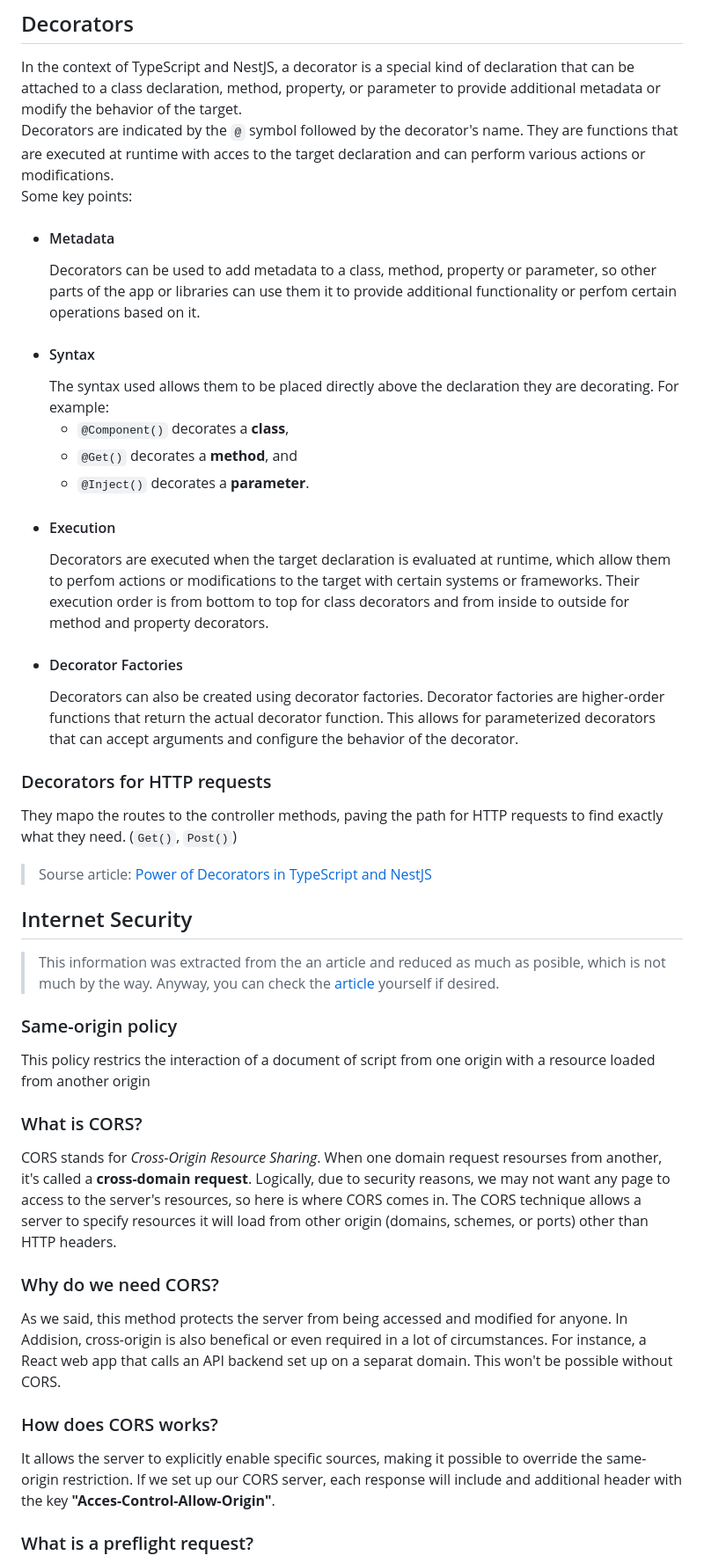
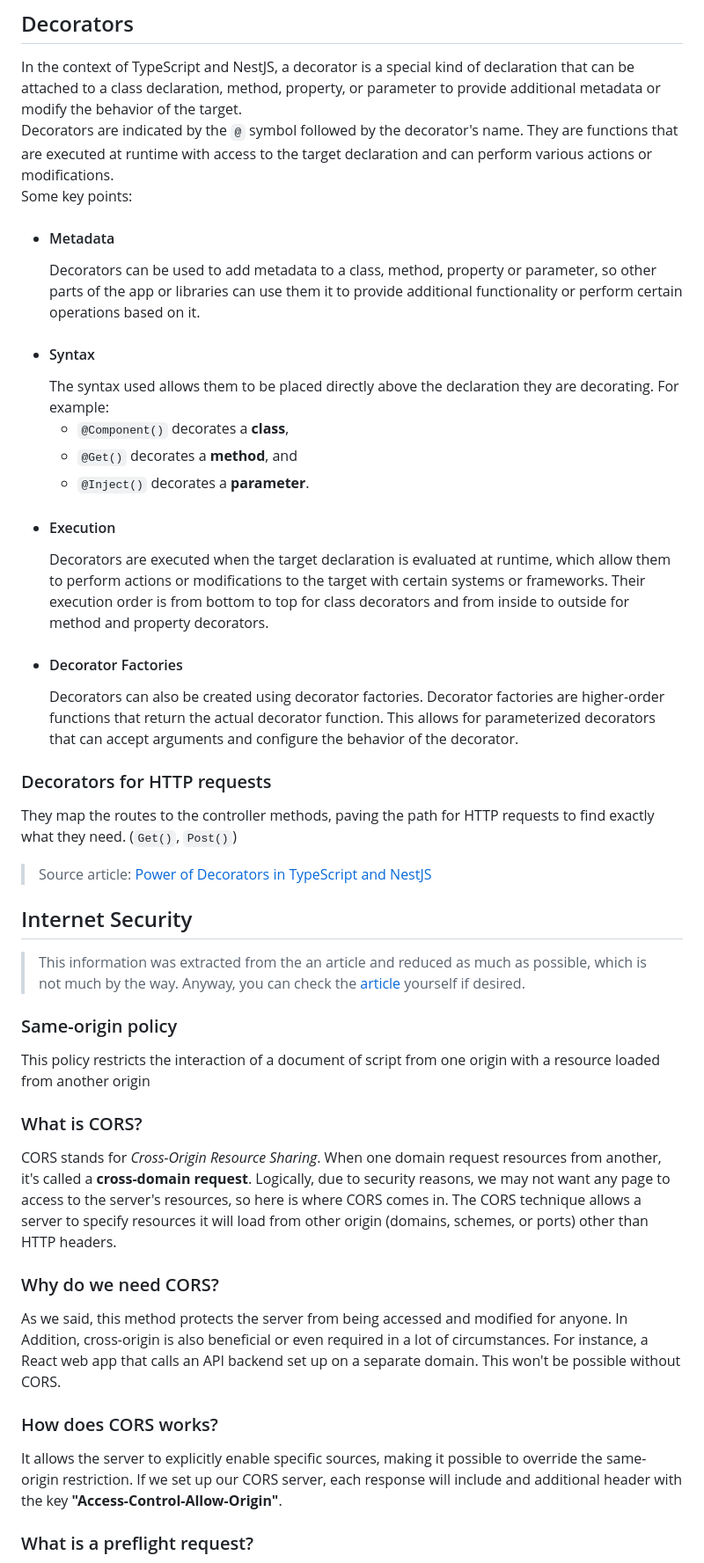
Before and after one commit to teofurlan/pokedexapps, a Markdown page: notes.md, the part around one of its changes. Shown at 88% size. Rendered like a GitHub page.

Commit message:
Updated the notes

```diff
--- a/notes.md
+++ b/notes.md
@@ -18,36 +18,36 @@
 ## Decorators
 
 In the context of TypeScript and NestJS, a decorator is a special kind of declaration that can be attached to a class declaration, method, property, or parameter to provide additional metadata or modify the behavior of the target.\
-Decorators are indicated by the `@` symbol followed by the decorator's name. They are functions that are executed at runtime with acces to the target declaration and can perform various actions or modifications.\
+Decorators are indicated by the `@` symbol followed by the decorator's name. They are functions that are executed at runtime with access to the target declaration and can perform various actions or modifications.\
 Some key points:
 - #### Metadata
-  Decorators can be used to add metadata to a class, method, property or parameter, so other parts of the app or libraries can use them it to provide additional functionality or perfom certain operations based on it.
+  Decorators can be used to add metadata to a class, method, property or parameter, so other parts of the app or libraries can use them it to provide additional functionality or perform certain operations based on it.
 - #### Syntax
   The syntax used allows them to be placed directly above the declaration they are decorating. For example:
   - `@Component()` decorates a **class**,
   - `@Get()` decorates a **method**, and
   - `@Inject()` decorates a **parameter**.
 - #### Execution
-    Decorators are executed when the target declaration is evaluated at runtime, which allow them to perfom actions or modifications to the target with certain systems or frameworks. Their execution order is from bottom to top for class decorators and from inside to outside for method and property decorators.
+    Decorators are executed when the target declaration is evaluated at runtime, which allow them to perform actions or modifications to the target with certain systems or frameworks. Their execution order is from bottom to top for class decorators and from inside to outside for method and property decorators.
 - #### Decorator Factories
     Decorators can also be created using decorator factories. Decorator factories are higher-order functions that return the actual decorator function. This allows for parameterized decorators that can accept arguments and configure the behavior of the decorator.
 ### Decorators for HTTP requests
-They mapo the routes to the controller methods, paving the path for HTTP requests to find exactly what they need. (`Get()`, `Post()`)
+They map the routes to the controller methods, paving the path for HTTP requests to find exactly what they need. (`Get()`, `Post()`)
 
 
 
->  Sourse article: [Power of Decorators in TypeScript and NestJS](https://kyiv-tech-kat.medium.com/in-the-context-of-typescript-and-nestjs-a-decorator-is-a-special-kind-of-declaration-that-can-be-a579c286d5bb)
+>  Source article: [Power of Decorators in TypeScript and NestJS](https://kyiv-tech-kat.medium.com/in-the-context-of-typescript-and-nestjs-a-decorator-is-a-special-kind-of-declaration-that-can-be-a579c286d5bb)
 
 ## Internet Security
-> This information was extracted from the an article and reduced as much as posible, which is not much by the way. Anyway, you can check the [article](https://codedamn.com/news/backend/how-to-fix-cors-error) yourself if desired.
+> This information was extracted from the an article and reduced as much as possible, which is not much by the way. Anyway, you can check the [article](https://codedamn.com/news/backend/how-to-fix-cors-error) yourself if desired.
 ### Same-origin policy
-This policy restrics the interaction of a document of script from one origin with a resource loaded from another origin
+This policy restricts the interaction of a document of script from one origin with a resource loaded from another origin
 ### What is CORS?
-CORS stands for *Cross-Origin Resource Sharing*. When one domain request resourses from another, it's called a **cross-domain request**. Logically, due to security reasons, we may not want any page to access to the server's resources, so here is where CORS comes in. The CORS technique allows a server to specify resources it will load from other origin (domains, schemes, or ports) other than HTTP headers.
+CORS stands for *Cross-Origin Resource Sharing*. When one domain request resources from another, it's called a **cross-domain request**. Logically, due to security reasons, we may not want any page to access to the server's resources, so here is where CORS comes in. The CORS technique allows a server to specify resources it will load from other origin (domains, schemes, or ports) other than HTTP headers.
 ### Why do we need CORS?
-As we said, this method protects the server from being accessed and modified for anyone. In Addision, cross-origin is also benefical or even required in a lot of circumstances. For instance, a React web app that calls an API backend set up on a separat domain. This won't be possible without CORS.
+As we said, this method protects the server from being accessed and modified for anyone. In Addition, cross-origin is also beneficial or even required in a lot of circumstances. For instance, a React web app that calls an API backend set up on a separate domain. This won't be possible without CORS.
 ### How does CORS works?
-It allows the server to explicitly enable specific sources, making it possible to override the same-origin restriction. If we set up our CORS server, each response will include and additional header with the key **"Acces-Control-Allow-Origin"**.
+It allows the server to explicitly enable specific sources, making it possible to override the same-origin restriction. If we set up our CORS server, each response will include and additional header with the key **"Access-Control-Allow-Origin"**.
 ### What is a preflight request?
 A CORS preflight request examines the server's ability to employ particular methods and headers an the server's knowledge of the CORS protocol.\
 Browsers automatically generate preflight requests. Therefore, front-end developers don't need to write them.\
```
Also changed, not shown: other parts of notes.md (+13 -3 lines).
